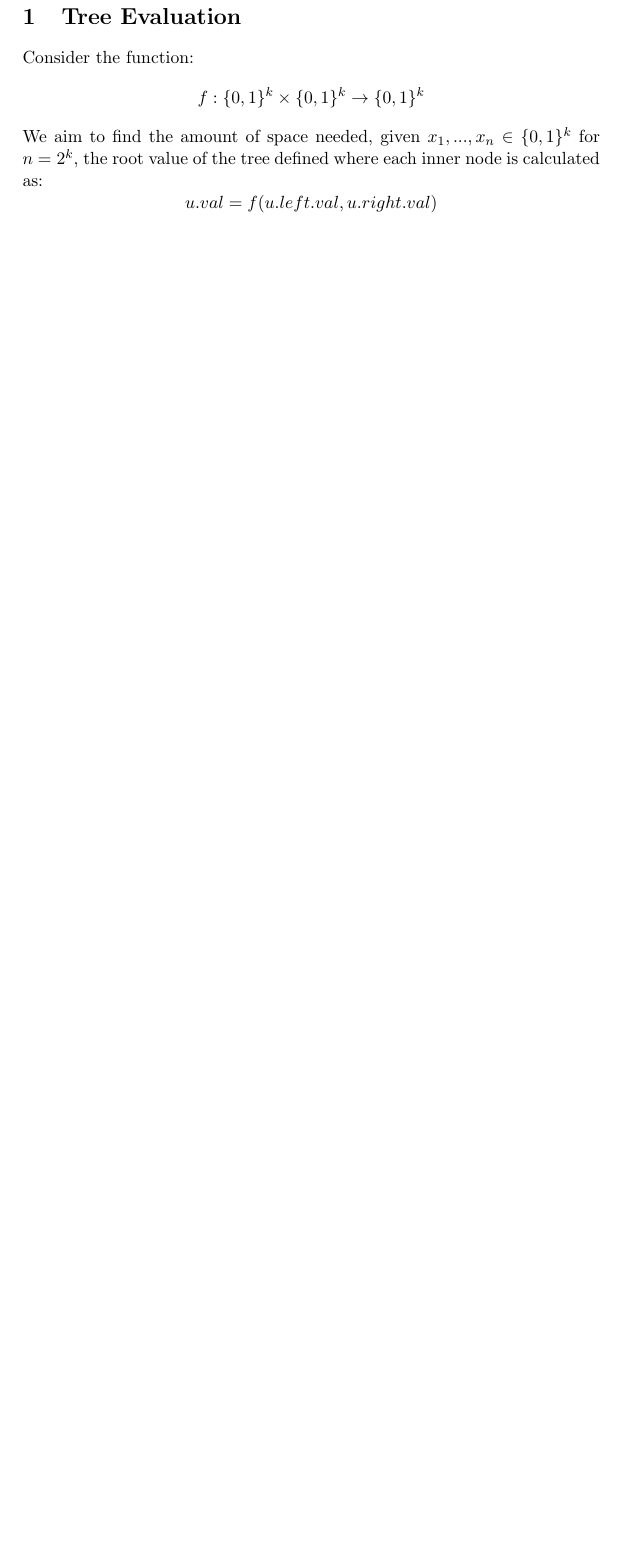
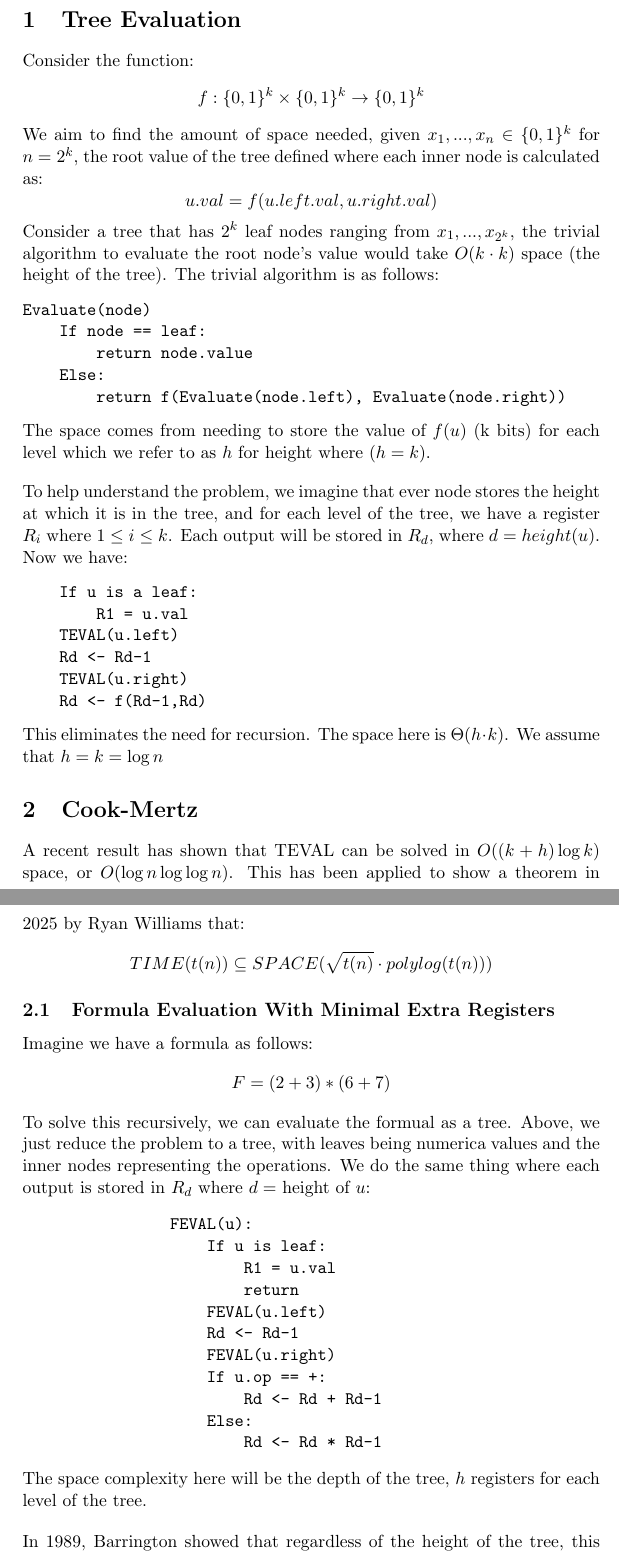
Before and after one commit to caelhoward/Theory-Hits-UCLA, a LaTeX document (tree-evaluation/notes.tex): part of the page before the commit and two parts of pages 1 and 2 of 3 after it, the two joined at a grey line, cut so that both start at the same text, the shorter picture padded with empty space. Compiled offline with pdfLaTeX.

Commit message:
notes almoszt 10

```diff
--- a/tree-evaluation/notes.tex
+++ b/tree-evaluation/notes.tex
@@ -34,4 +34,49 @@ Consider the function:
 $$f: \{0,1\}^k \times \{0,1\}^k \rightarrow \{0,1\}^k$$
 We aim to find the amount of space needed, given $x_1,...,x_n \in \{0,1\}^k$ for $n=2^k$, the root value of the tree defined where each inner node is calculated as:
 $$u.val = f(u.left.val, u.right.val)$$
+Consider a tree that has $2^k$ leaf nodes ranging from $x_1,...,x_{2^k}$, the trivial algorithm to evaluate the root node's value would take $O(k \cdot k)$ space (the height of the tree). The trivial algorithm is as follows:
+\begin{verbatim}
+Evaluate(node)
+    If node == leaf:
+        return node.value
+    Else:
+        return f(Evaluate(node.left), Evaluate(node.right))
+\end{verbatim}
+The space comes from needing to store the value of $f(u)$ (k bits) for each level which we refer to as $h$ for height where $(h = k)$.
+\bigskip
 
+To help understand the problem, we imagine that ever node stores the height at which it is in the tree, and for each level of the tree, we have a register $R_i$ where $1 \leq i \leq k$. Each output will be stored in $R_d$, where $d = height(u)$. Now we have:
+\begin{verbatim}
+    If u is a leaf:
+        R1 = u.val
+    TEVAL(u.left)
+    Rd <- Rd-1
+    TEVAL(u.right)
+    Rd <- f(Rd-1,Rd)
+\end{verbatim}
+This eliminates the need for recursion. The space here is $\Theta(h\cdot k)$. We assume that $h = k = \log n$
+\section{Cook-Mertz}
+A recent result has shown that TEVAL can be solved in $O((k+h)\log k)$ space, or $O(\log n \log \log n)$. This has been applied to show a theorem in 2025 by Ryan Williams that:
+$$TIME(t(n)) \subseteq SPACE(\sqrt{t(n)}\cdot polylog(t(n)))$$
+\subsection{Formula Evaluation With Minimal Extra Registers}
+Imagine we have a formula as follows:
+$$F = (2+3) * (6 + 7)$$
+To solve this recursively, we can evaluate the formual as a tree. Above, we just reduce the problem to a tree, with leaves being numerica values and the inner nodes representing the operations. We do the same thing where each output is stored in $R_d$ where $d = $ height of $u$:
+\begin{verbatim}
+                FEVAL(u):
+                    If u is leaf:
+                        R1 = u.val
+                        return
+                    FEVAL(u.left)
+                    Rd <- Rd-1
+                    FEVAL(u.right)
+                    If u.op == +:
+                        Rd <- Rd + Rd-1
+                    Else:
+                        Rd <- Rd * Rd-1
+\end{verbatim}
+The space complexity here will be the depth of the tree, $h$ registers for each level of the tree.
+\bigskip
+
+In 1989, Barrington showed that regardless of the height of the tree, this formula can be evaluated with a constant number of registers. Ben-Or and Cleave demonstrated it can be done in 3 registers, which is essentially optimal for the root nodes left, right, and own value. It is done with something called a \textbf{Straight Line Program} that is executed sequentially without any loops or conditional statements. It also uses \textbf{Catalytic Computation}, where memory in recursive calls is somewhat "restored" after the recursive calls are completed. It uses the following definition for a new operation called offset.
+$$offset(u,R_i,R_j,R_k, "sign")$$
```
Also changed, not shown: s-t Connectivity/notes.pdf, tree-evaluation/notes.pdf, tree-evaluation/notes.tex (35 more changed lines), 2 other files.
